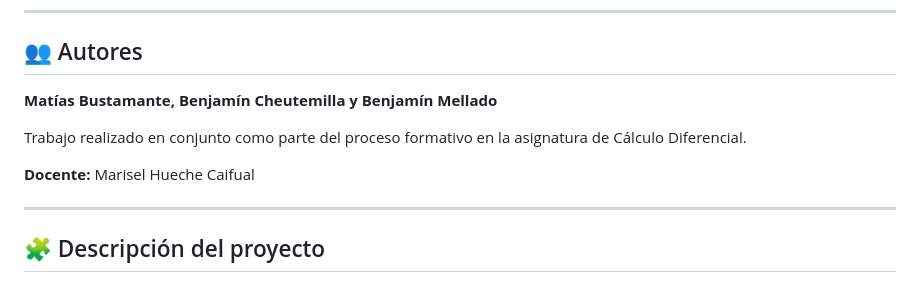
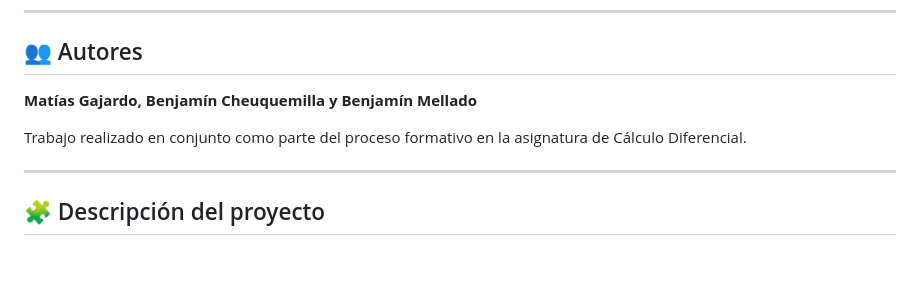
Before and after one commit to SecurityMatyc/network-anomaly-detector, a Markdown page: README.md, the part around the change. GitHub-like rendering; blank space fills up the shorter version.

```diff
--- a/README.md
+++ b/README.md
@@ -8,11 +8,9 @@ Este prototipo web simula tráfico de red y detecta anomalías tipo DDoS aplican
 
 ## 👥 Autores
 
-**Matías Bustamante, Benjamín Cheutemilla y Benjamín Mellado**
+**Matías Gajardo, Benjamín Cheuquemilla y Benjamín Mellado**
 
 Trabajo realizado en conjunto como parte del proceso formativo en la asignatura de Cálculo Diferencial.
-
-**Docente:** Marisel Hueche Caifual
 
 ---
 
```
